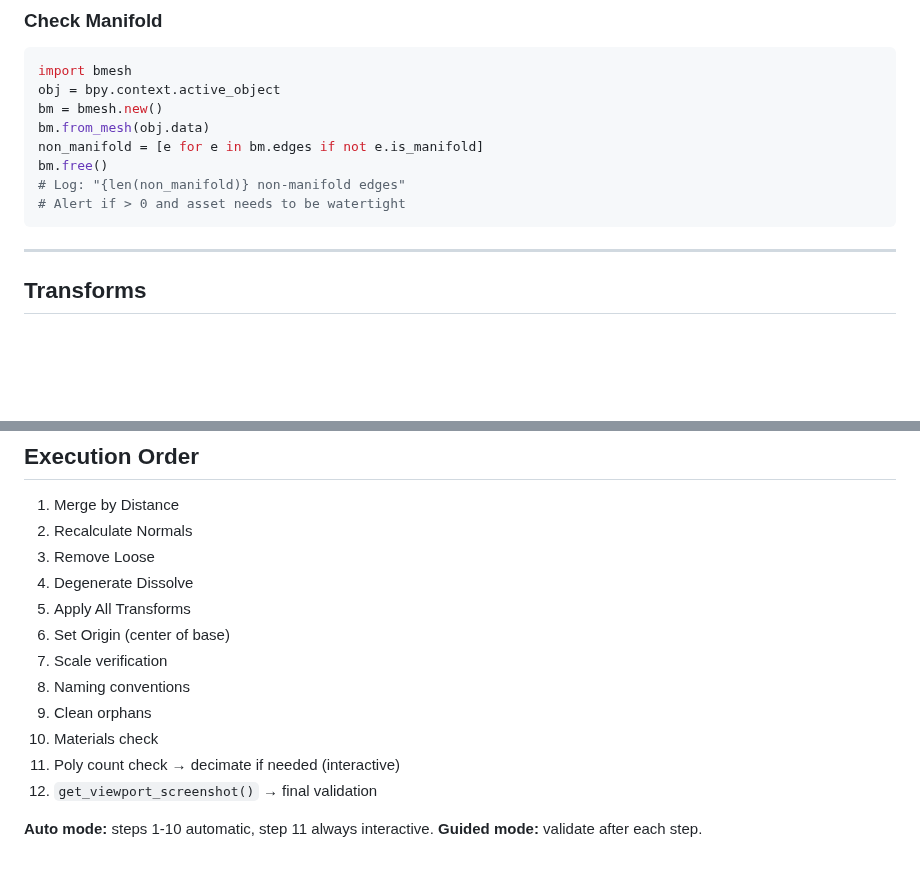
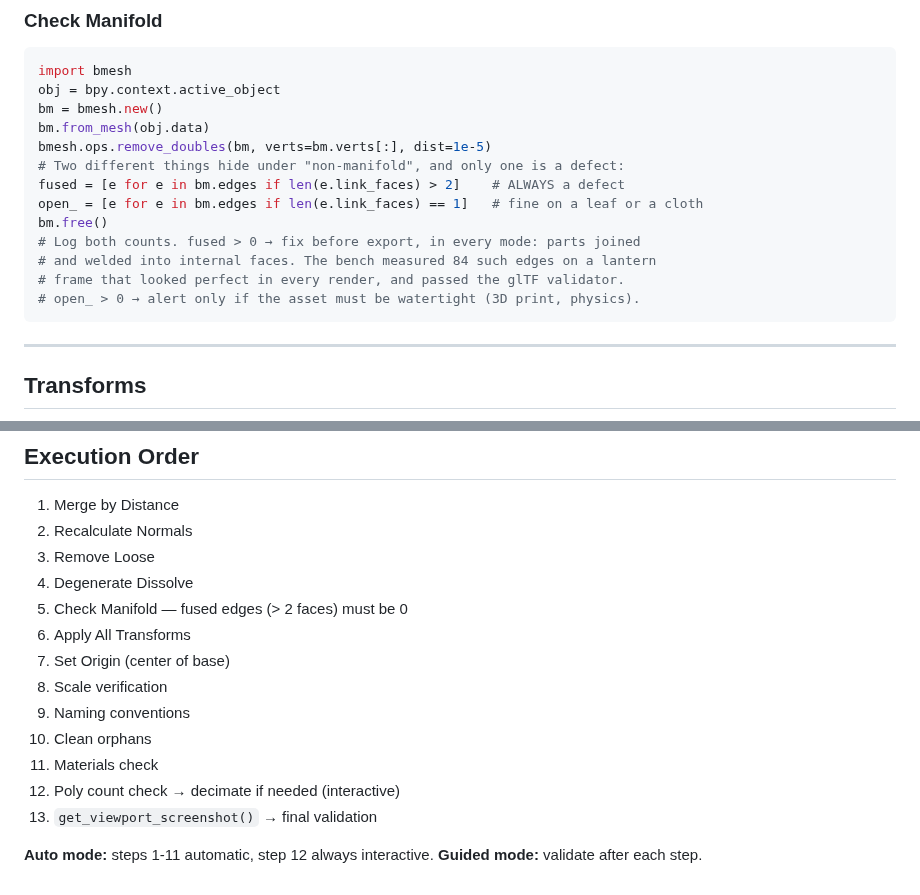
Before and after one commit to elithril/blender-kiln, a Markdown page: references/validation-checklist.md, 2 parts joined by grey strips. GitHub-like rendering; blank space fills up the shorter version.

Commit message:
Schedule the manifold check, split fused edges from open ones, validate the file
The manifold check existed in validation-checklist.md but was missing
from its execution order, so no session ever ran it: the Lab-side
lantern shipped 84 edges shared by 3-4 faces, invisible in renders.
It now runs as cleanup step 5 and separates fused edges (always a
defect) from open ones (fine on a leaf).

The post-export checklist opens with the Khronos validator through the
already-required gltf-transform: exit 1 on a seeded broken GLB
(ACCESSOR_TOO_LONG, UNRESOLVED_REFERENCE), exit 0 on all 16 bench GLBs
- including that lantern, which is why it checks the format, not the mesh.

Co-Authored-By: Claude Opus 5.5 <noreply@anthropic.com>

````diff
--- a/references/validation-checklist.md
+++ b/references/validation-checklist.md
@@ -49,10 +49,15 @@ import bmesh
 obj = bpy.context.active_object
 bm = bmesh.new()
 bm.from_mesh(obj.data)
-non_manifold = [e for e in bm.edges if not e.is_manifold]
+bmesh.ops.remove_doubles(bm, verts=bm.verts[:], dist=1e-5)
+# Two different things hide under "non-manifold", and only one is a defect:
+fused = [e for e in bm.edges if len(e.link_faces) > 2]    # ALWAYS a defect
+open_ = [e for e in bm.edges if len(e.link_faces) == 1]   # fine on a leaf or a cloth
 bm.free()
-# Log: "{len(non_manifold)} non-manifold edges"
-# Alert if > 0 and asset needs to be watertight
+# Log both counts. fused > 0 → fix before export, in every mode: parts joined
+# and welded into internal faces. The bench measured 84 such edges on a lantern
+# frame that looked perfect in every render, and passed the glTF validator.
+# open_ > 0 → alert only if the asset must be watertight (3D print, physics).
 ```
 
 ---
@@ -236,14 +241,15 @@ bpy.ops.object.modifier_apply(modifier="Decimate")
 2. Recalculate Normals
 3. Remove Loose
 4. Degenerate Dissolve
-5. Apply All Transforms
-6. Set Origin (center of base)
-7. Scale verification
-8. Naming conventions
-9. Clean orphans
-10. Materials check
-11. Poly count check → decimate if needed (interactive)
-12. `get_viewport_screenshot()` → final validation
+5. Check Manifold — fused edges (> 2 faces) must be 0
+6. Apply All Transforms
+7. Set Origin (center of base)
+8. Scale verification
+9. Naming conventions
+10. Clean orphans
+11. Materials check
+12. Poly count check → decimate if needed (interactive)
+13. `get_viewport_screenshot()` → final validation
 
-**Auto mode:** steps 1-10 automatic, step 11 always interactive.
+**Auto mode:** steps 1-11 automatic, step 12 always interactive.
 **Guided mode:** validate after each step.
````
Also changed, not shown: references/export-targets.md (+5 -0 lines).
